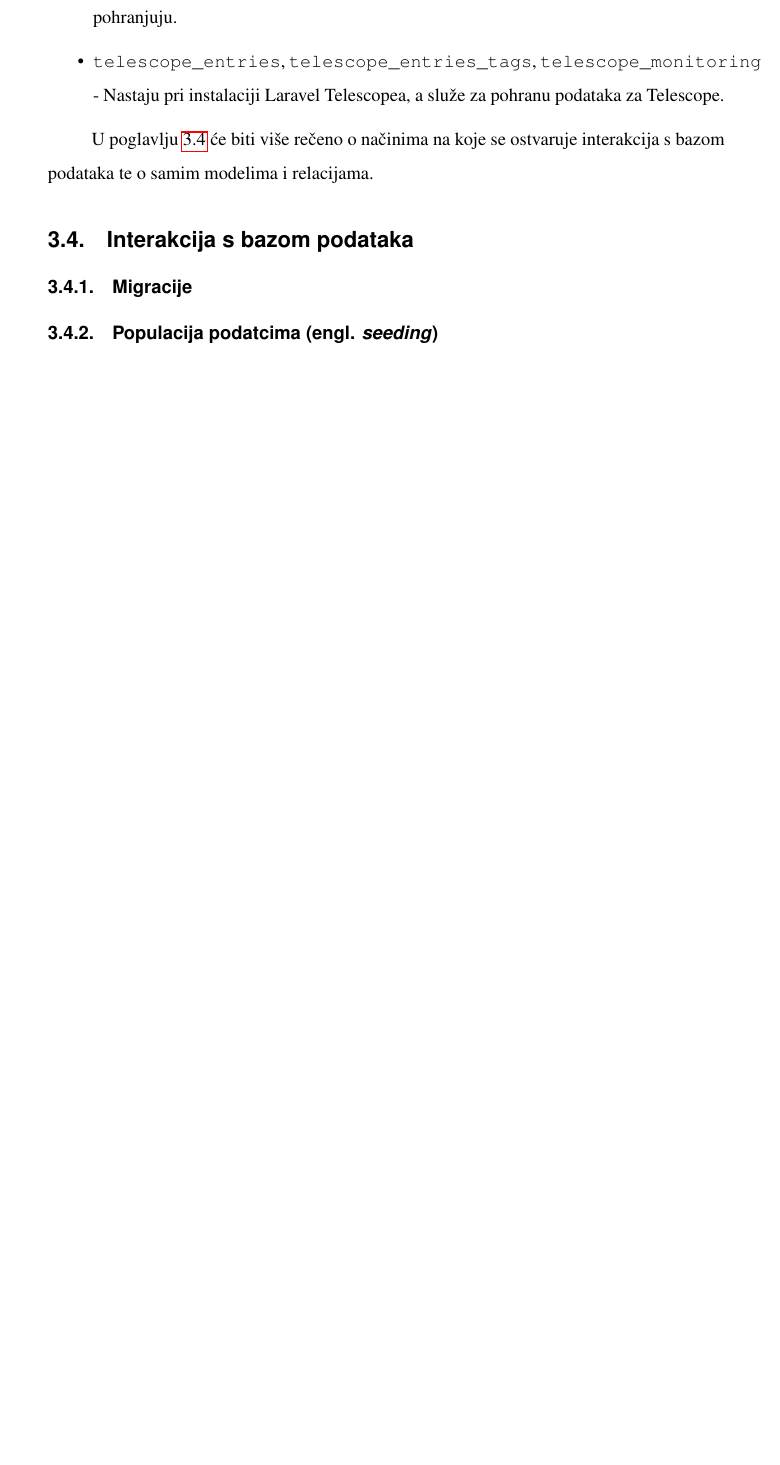
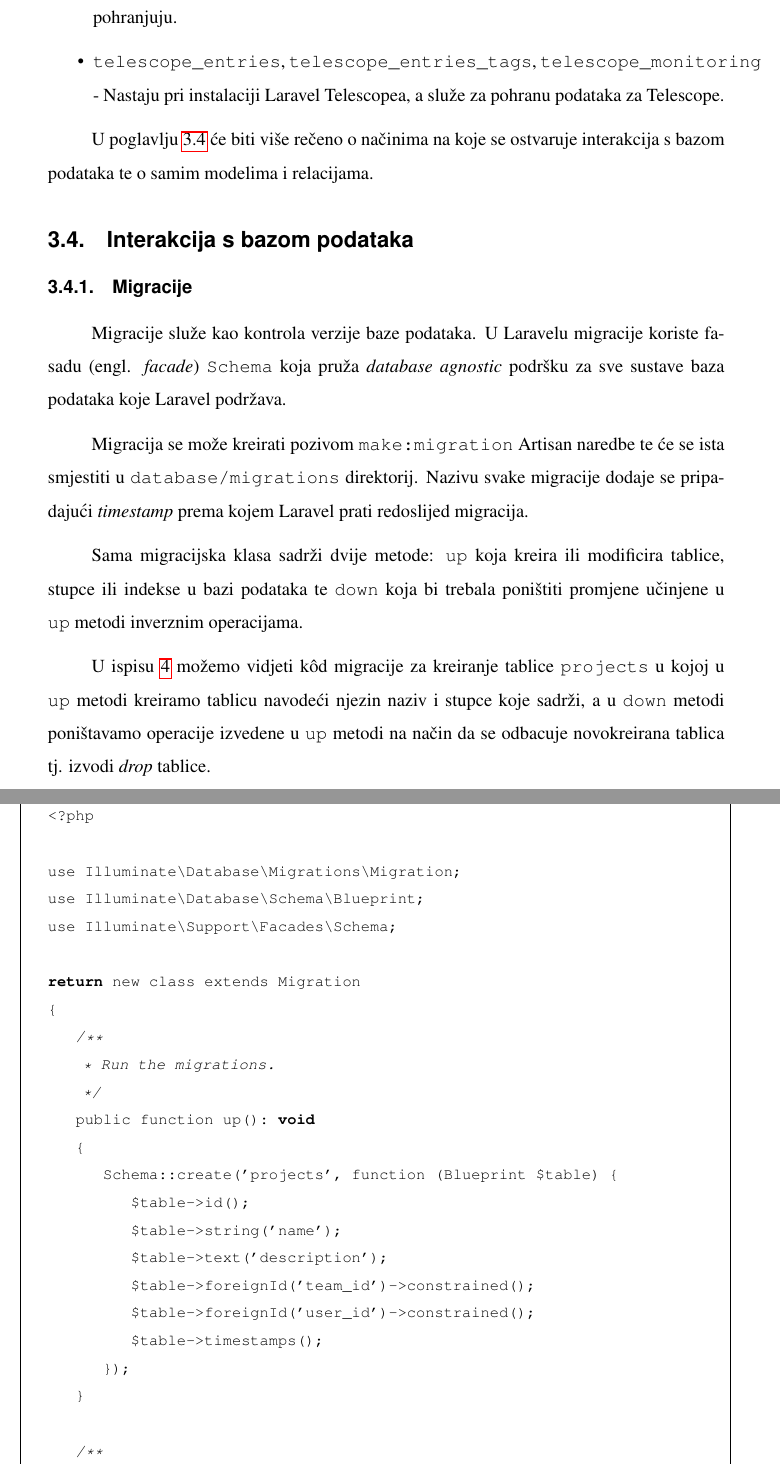
Before and after one commit to anamarijapapic/teamstructor-docs, a LaTeX document (papic_zavrsni.tex, which reads 04_implementation.tex): part of page 16 of 23 before the commit and two parts of pages 16 and 17 of 25 after it, the two joined at a grey line, cut so that both start at the same text, the shorter picture padded with empty space. Compiled offline with pdfLaTeX.

Commit message:
Implementation description
Migrations

```diff
--- a/04_implementation.tex
+++ b/04_implementation.tex
@@ -124,3 +124,37 @@ U poglavlju~\ref{subsubsection:dbInteraction} će biti više rečeno o načinima
 \label{subsubsection:dbInteraction}
 
 \subsubsection{Migracije}
+Migracije služe kao kontrola verzije baze podataka. U Laravelu migracije koriste fasadu (engl. \textit{facade}) \texttt{Schema} koja pruža \textit{database agnostic} podršku za sve sustave baza podataka koje Laravel podržava.
+
+Migracija se može kreirati pozivom \texttt{make:migration} Artisan naredbe te će se ista smjestiti u \texttt{database/migrations} direktorij. Nazivu svake migracije dodaje se pripadajući \textit{timestamp} prema kojem Laravel prati redoslijed migracija.
+
+Sama migracijska klasa sadrži dvije metode: \texttt{up} koja kreira ili modificira tablice, stupce ili indekse u bazi podataka te \texttt{down} koja bi trebala poništiti promjene učinjene u \texttt{up} metodi inverznim operacijama.
+
+U ispisu~\ref{projectsTableMigration} možemo vidjeti k\^od migracije za kreiranje tablice \texttt{projects} u kojoj u \texttt{up} metodi kreiramo tablicu navodeći njezin naziv i stupce koje sadrži, a u \texttt{down} metodi poništavamo operacije izvedene u \texttt{up} metodi na način da se odbacuje novokreirana tablica tj. izvodi \textit{drop} tablice.
+
+\begin{lstlisting}[caption={Migracija za kreiranje tablice \texttt{projects}}, label=projectsTableMigration]
+<?php
+
+use Illuminate\Database\Migrations\Migration;
+use Illuminate\Database\Schema\Blueprint;
+use Illuminate\Support\Facades\Schema;
+
+return new class extends Migration
+{
+    /**
+     * Run the migrations.
+     */
+    public function up(): void
+    {
+        Schema::create('projects', function (Blueprint $table) {
+            $table->id();
+            $table->string('name');
+            $table->text('description');
+            $table->foreignId('team_id')->constrained();
+            $table->foreignId('user_id')->constrained();
+            $table->timestamps();
+        });
+    }
+
+    /**
+     * Reverse the migrations.
```
Also changed, not shown: papic_zavrsni.pdf, 04_implementation.tex (44 more changed lines).
